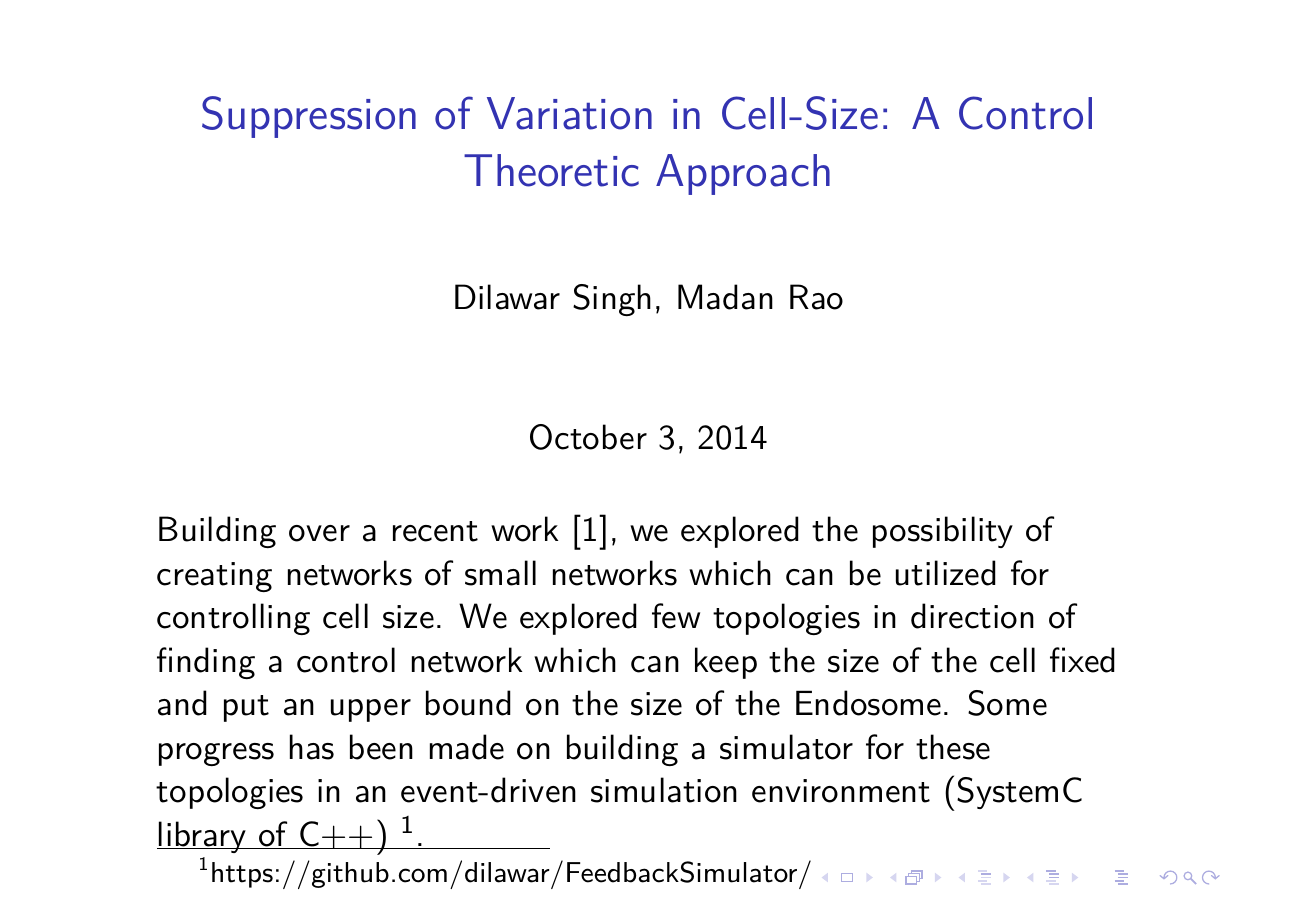
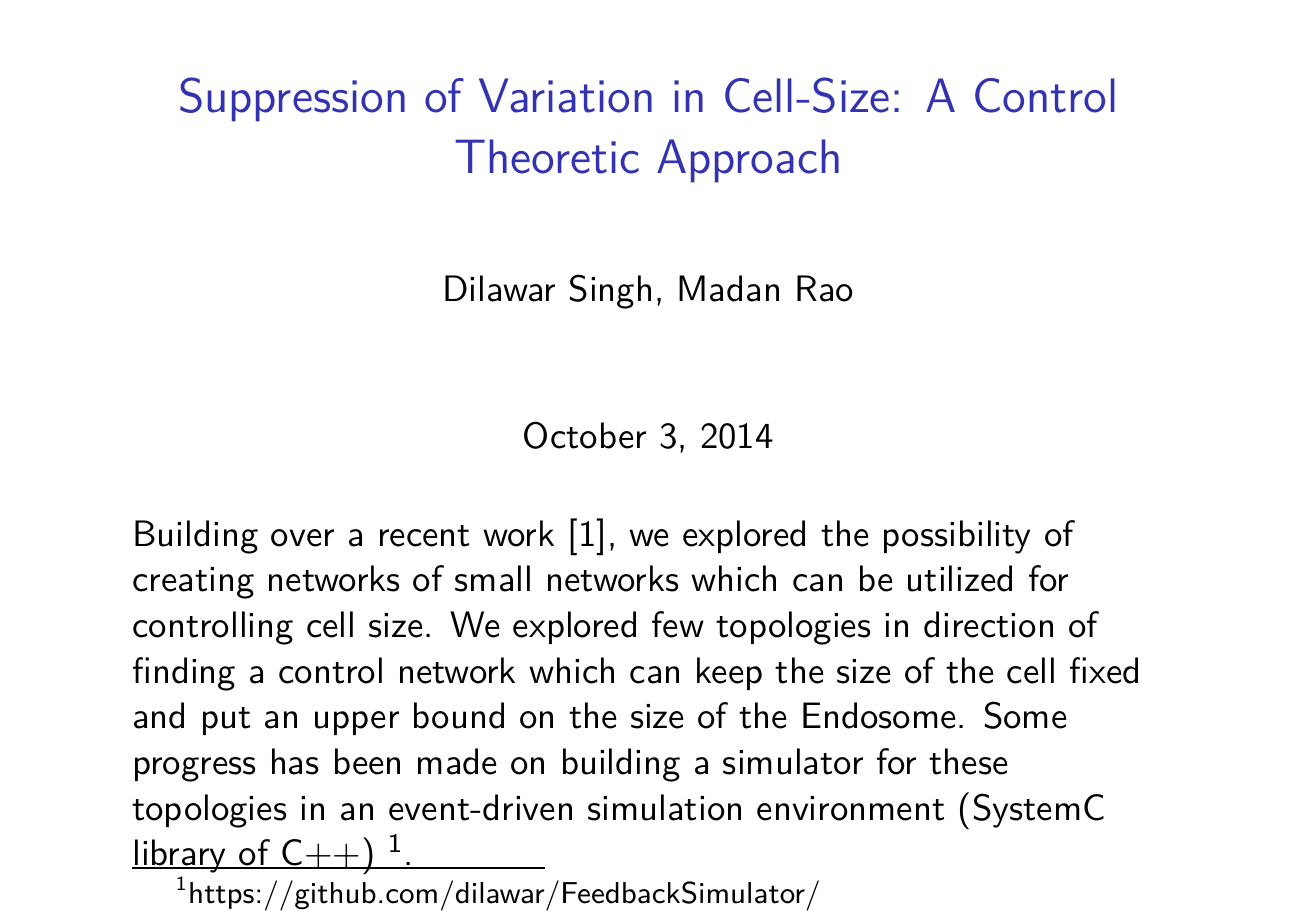
Before and after one commit to dilawar/FeedbackSimulator, LaTeX slides (docs/Poster/presentation.tex): page 1 of 8. Compiled offline with pdfLaTeX.

Commit message:
getting rid of navigation symbols.

```diff
--- a/docs/Poster/presentation.tex
+++ b/docs/Poster/presentation.tex
@@ -2,7 +2,8 @@
 \usepackage{tikz}
 \usepackage{lmodern}
 \usepackage{pgfpages}
-\pgfpagesuselayout{resize to}[a4paper,border shrink=5mm,landscape]
+\setbeamertemplate{navigation symbols}{}
+\pgfpagesuselayout{resize to}[a4paper,border shrink=0mm,landscape]
 \usetikzlibrary{shapes,arrows}
 \usetikzlibrary{petri}
 \usetikzlibrary{automata}
```
Also changed, not shown: docs/Poster/presentation.pdf.
